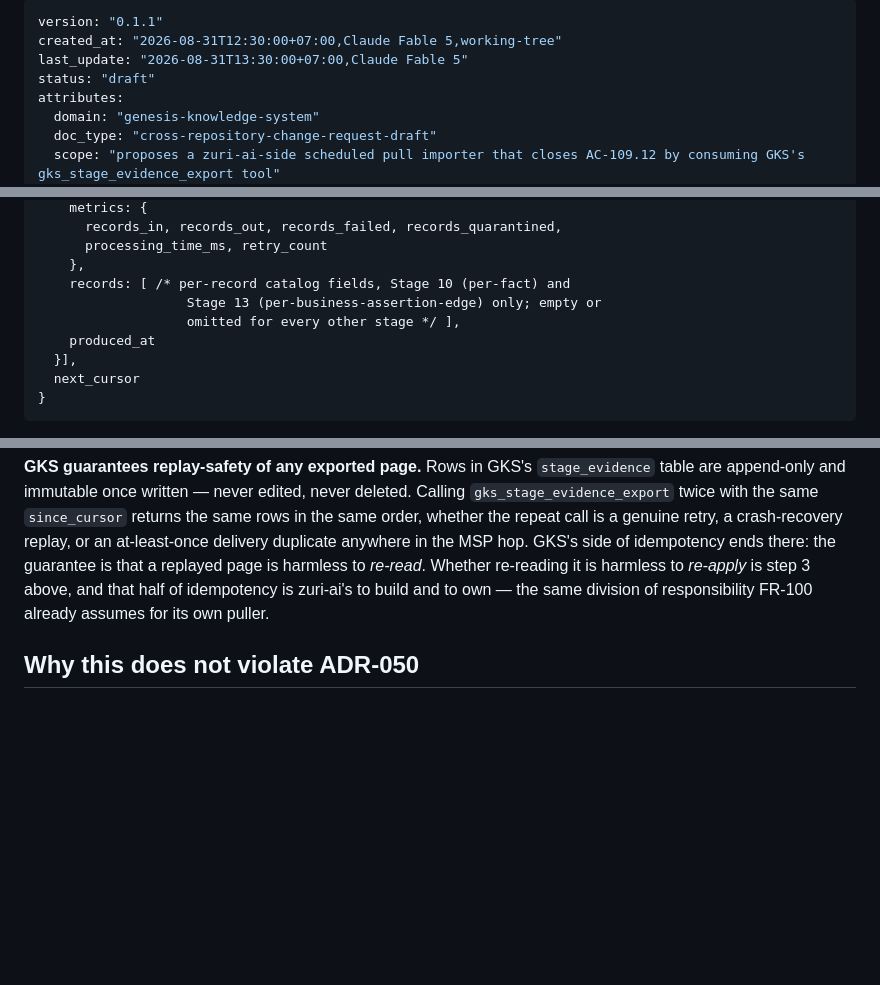
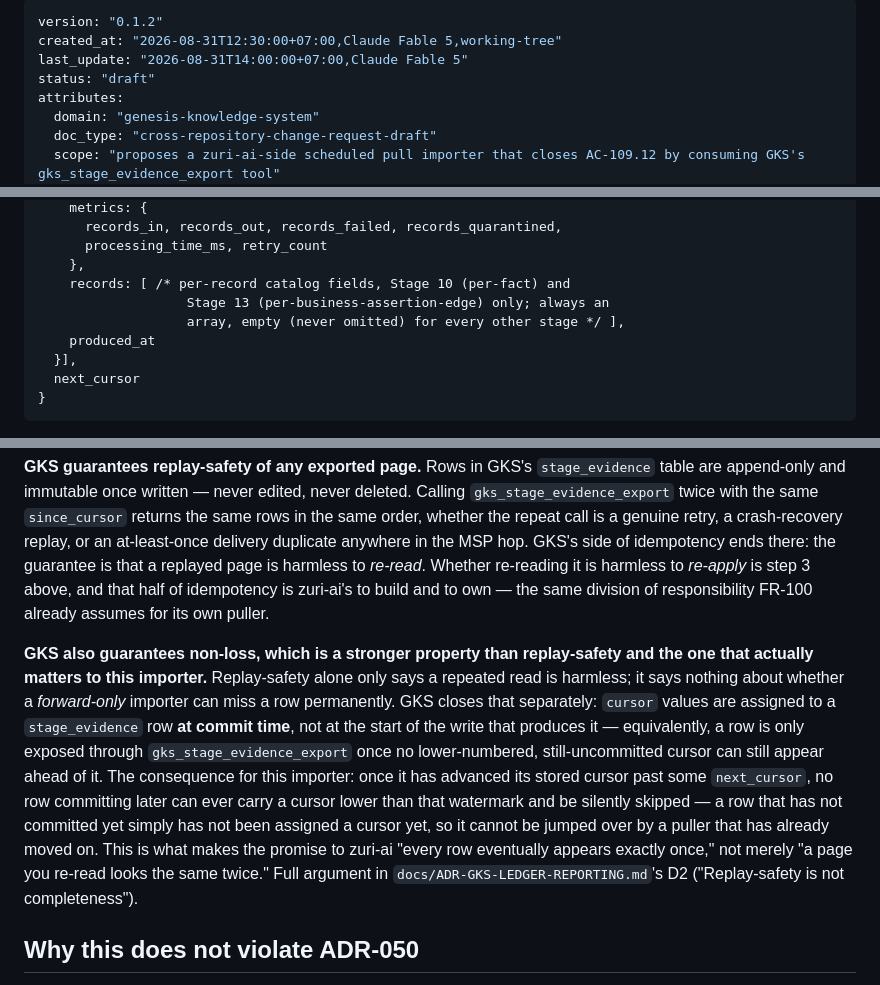
Before and after one commit to Freshair129/Genesis-Knowledge-System, a Markdown page: docs/reports/2026-08-31-cr-draft-ledger-pull.md, 3 parts joined by grey strips. Drawn GitHub-style; blank space fills up the shorter version.

Commit message:
docs: the CR promises non-loss, not just replay-safety; records has one empty shape
Co-Authored-By: Claude Fable 5 <noreply@anthropic.com>

```diff
--- a/docs/reports/2026-08-31-cr-draft-ledger-pull.md
+++ b/docs/reports/2026-08-31-cr-draft-ledger-pull.md
@@ -1,7 +1,7 @@
 ---
-version: "0.1.1"
+version: "0.1.2"
 created_at: "2026-08-31T12:30:00+07:00,Claude Fable 5,working-tree"
-last_update: "2026-08-31T13:30:00+07:00,Claude Fable 5"
+last_update: "2026-08-31T14:00:00+07:00,Claude Fable 5"
 status: "draft"
 attributes:
   domain: "genesis-knowledge-system"
@@ -62,8 +62,8 @@ zuri-ai -> MSP -> gks_stage_evidence_export({ scope, since_cursor, limit })
       processing_time_ms, retry_count
     },
     records: [ /* per-record catalog fields, Stage 10 (per-fact) and
-                   Stage 13 (per-business-assertion-edge) only; empty or
-                   omitted for every other stage */ ],
+                   Stage 13 (per-business-assertion-edge) only; always an
+                   array, empty (never omitted) for every other stage */ ],
     produced_at
   }],
   next_cursor
@@ -136,6 +136,24 @@ it is harmless to *re-apply* is step 3 above, and that half of idempotency is
 zuri-ai's to build and to own — the same division of responsibility FR-100
 already assumes for its own puller.
 
+**GKS also guarantees non-loss, which is a stronger property than
+replay-safety and the one that actually matters to this importer.**
+Replay-safety alone only says a repeated read is harmless; it says nothing
+about whether a *forward-only* importer can miss a row permanently. GKS closes
+that separately: `cursor` values are assigned to a `stage_evidence` row **at
+commit time**, not at the start of the write that produces it — equivalently,
+a row is only exposed through `gks_stage_evidence_export` once no
+lower-numbered, still-uncommitted cursor can still appear ahead of it. The
+consequence for this importer: once it has advanced its stored cursor past
+some `next_cursor`, no row committing later can ever carry a cursor lower than
+that watermark and be silently skipped — a row that has not committed yet
+simply has not been assigned a cursor yet, so it cannot be jumped over by a
+puller that has already moved on. This is what makes the promise to zuri-ai
+"every row eventually appears exactly once," not merely "a page you re-read
+looks the same twice." Full argument in
+`docs/ADR-GKS-LEDGER-REPORTING.md`'s D2 ("Replay-safety is not
+completeness").
+
 ## Why this does not violate ADR-050
 
 `ADR-050` authorizes no GKS client inside zuri-ai. This proposal does not add
```
Also changed, not shown: other parts of docs/reports/2026-08-31-cr-draft-ledger-pull.md (+1 -0 lines), docs/ADR-GKS-LEDGER-REPORTING.md (+16 -11 lines).
